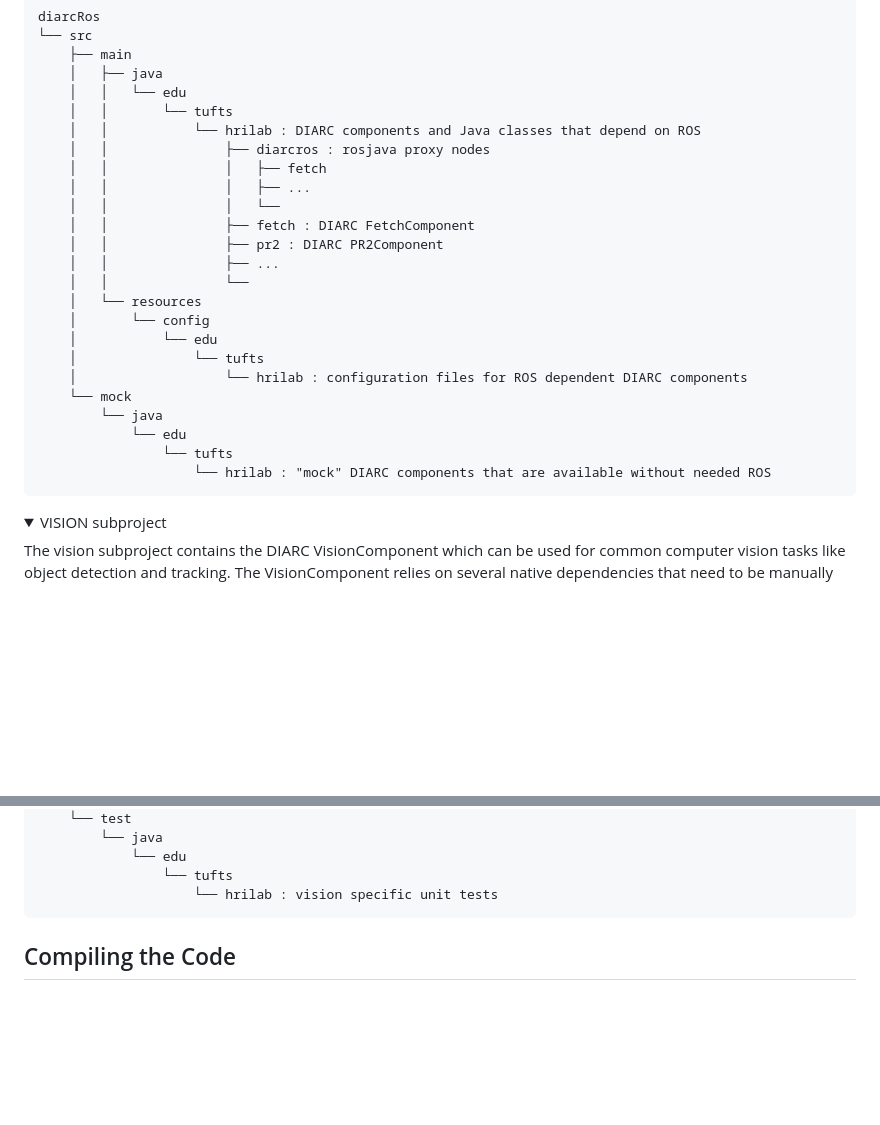
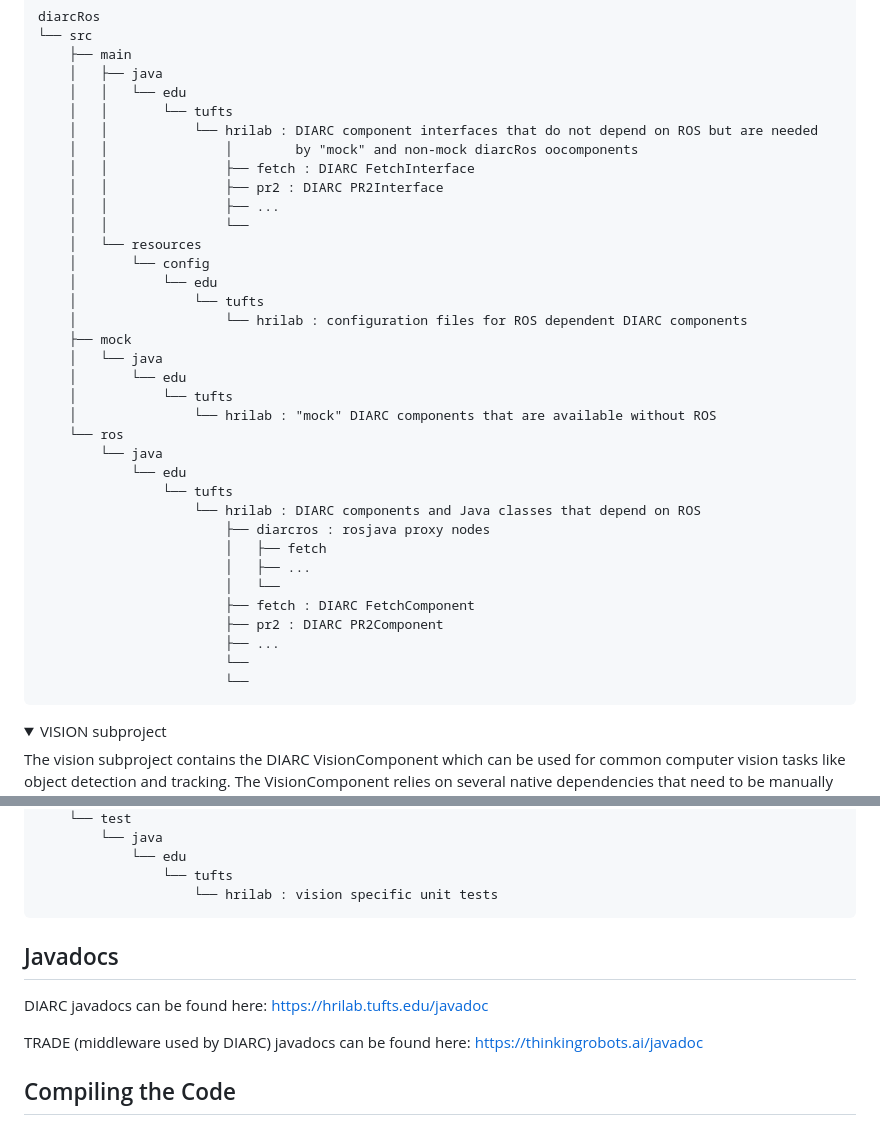
Before and after one commit to amitis-hd/AAMAS, a Markdown page: readme.md, 2 parts joined by grey strips. Drawn GitHub-style; folded sections open; blank space fills up the shorter version.

````diff
--- a/readme.md
+++ b/readme.md
@@ -181,13 +181,10 @@ diarcRos
     │   ├── java
     │   │   └── edu
     │   │       └── tufts
-    │   │           └── hrilab : DIARC components and Java classes that depend on ROS
-    │   │               ├── diarcros : rosjava proxy nodes
-    │   │               │   ├── fetch
-    │   │               │   ├── ...
-    │   │               │   └──
-    │   │               ├── fetch : DIARC FetchComponent
-    │   │               ├── pr2 : DIARC PR2Component
+    │   │           └── hrilab : DIARC component interfaces that do not depend on ROS but are needed
+    │   │               │        by "mock" and non-mock diarcRos oocomponents
+    │   │               ├── fetch : DIARC FetchInterface
+    │   │               ├── pr2 : DIARC PR2Interface
     │   │               ├── ...
     │   │               └──
     │   └── resources
@@ -195,11 +192,25 @@ diarcRos
     │           └── edu
     │               └── tufts
     │                   └── hrilab : configuration files for ROS dependent DIARC components
-    └── mock
+    ├── mock
+    │   └── java
+    │       └── edu
+    │           └── tufts
+    │               └── hrilab : "mock" DIARC components that are available without ROS
+    └── ros
         └── java
             └── edu
                 └── tufts
-                    └── hrilab : "mock" DIARC components that are available without needed ROS
+                    └── hrilab : DIARC components and Java classes that depend on ROS
+                        ├── diarcros : rosjava proxy nodes
+                        │   ├── fetch
+                        │   ├── ...
+                        │   └──
+                        ├── fetch : DIARC FetchComponent
+                        ├── pr2 : DIARC PR2Component
+                        ├── ...
+                        └──
+                        └──
 ```
 </details>
 
@@ -246,6 +257,12 @@ vision
                     └── hrilab : vision specific unit tests
 ```
 </details>
+
+## Javadocs
+
+DIARC javadocs can be found here: https://hrilab.tufts.edu/javadoc
+
+TRADE (middleware used by DIARC) javadocs can be found here: https://thinkingrobots.ai/javadoc
 
 ## Compiling the Code
 
````
